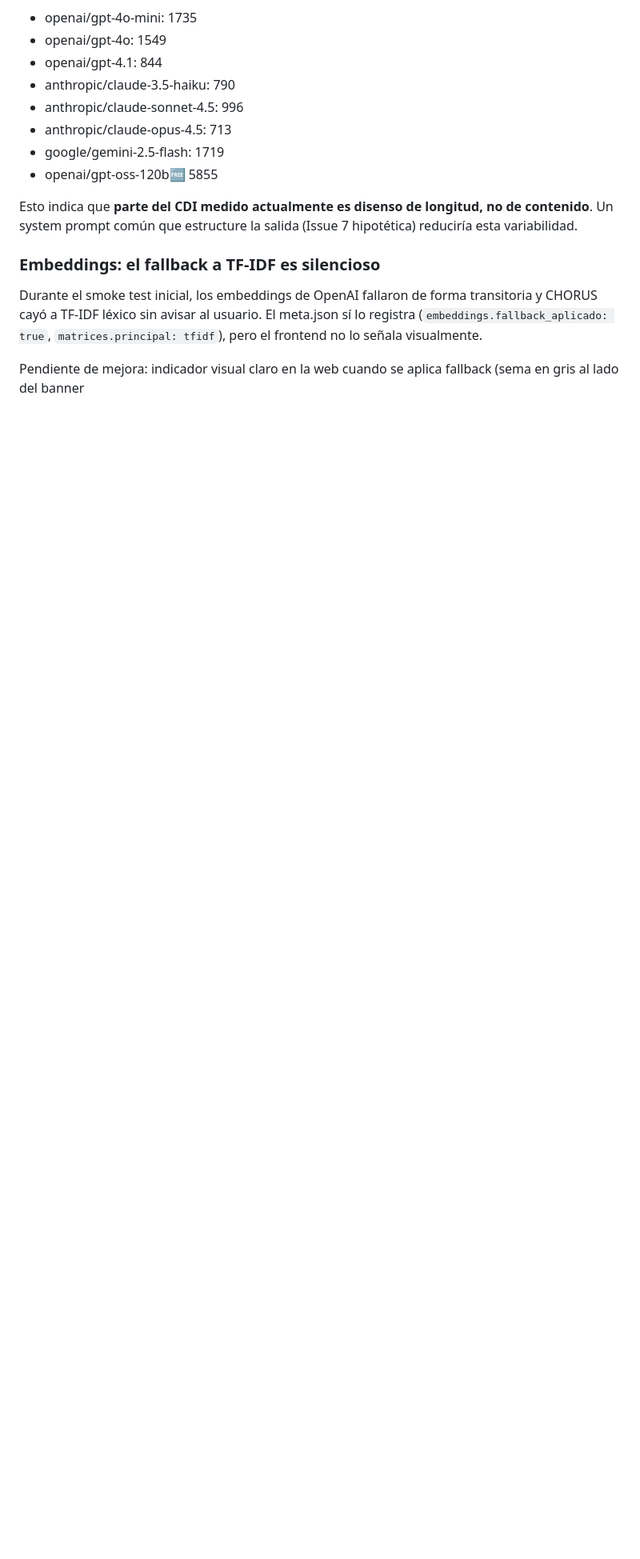
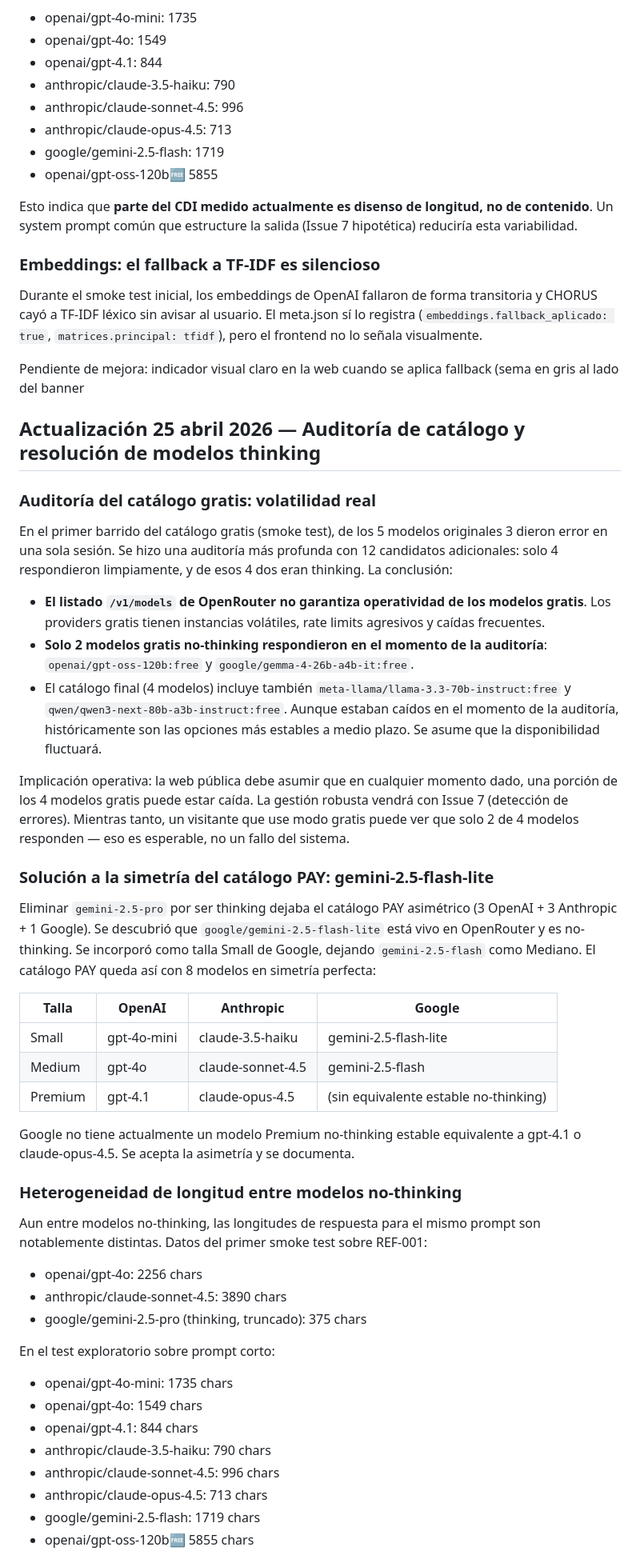
Before and after one commit to mariovegabarbas/CHORUS-Clinical-Heterogeneous-Orchestration, a Markdown page: docs/SMOKE_TEST_FINDINGS.md, the part around one of its changes. Shown at 80% size. Rendered like a GitHub page; blank space fills up the shorter version.

Commit message:
Findings: actualización tras auditoría de catálogo y cambios de modelos

```diff
--- a/docs/SMOKE_TEST_FINDINGS.md
+++ b/docs/SMOKE_TEST_FINDINGS.md
@@ -53,3 +53,47 @@ Esto indica que **parte del CDI medido actualmente es disenso de longitud, no de
 Durante el smoke test inicial, los embeddings de OpenAI fallaron de forma transitoria y CHORUS cayó a TF-IDF léxico sin avisar al usuario. El meta.json sí lo registra (`embeddings.fallback_aplicado: true`, `matrices.principal: tfidf`), pero el frontend no lo señala visualmente.
 
 Pendiente de mejora: indicador visual claro en la web cuando se aplica fallback (sema en gris al lado del banner
+
+## Actualización 25 abril 2026 — Auditoría de catálogo y resolución de modelos thinking
+
+### Auditoría del catálogo gratis: volatilidad real
+
+En el primer barrido del catálogo gratis (smoke test), de los 5 modelos originales 3 dieron error en una sola sesión. Se hizo una auditoría más profunda con 12 candidatos adicionales: solo 4 respondieron limpiamente, y de esos 4 dos eran thinking. La conclusión:
+
+- **El listado `/v1/models` de OpenRouter no garantiza operatividad de los modelos gratis**. Los providers gratis tienen instancias volátiles, rate limits agresivos y caídas frecuentes.
+- **Solo 2 modelos gratis no-thinking respondieron en el momento de la auditoría**: `openai/gpt-oss-120b:free` y `google/gemma-4-26b-a4b-it:free`.
+- El catálogo final (4 modelos) incluye también `meta-llama/llama-3.3-70b-instruct:free` y `qwen/qwen3-next-80b-a3b-instruct:free`. Aunque estaban caídos en el momento de la auditoría, históricamente son las opciones más estables a medio plazo. Se asume que la disponibilidad fluctuará.
+
+Implicación operativa: la web pública debe asumir que en cualquier momento dado, una porción de los 4 modelos gratis puede estar caída. La gestión robusta vendrá con Issue 7 (detección de errores). Mientras tanto, un visitante que use modo gratis puede ver que solo 2 de 4 modelos responden — eso es esperable, no un fallo del sistema.
+
+### Solución a la simetría del catálogo PAY: gemini-2.5-flash-lite
+
+Eliminar `gemini-2.5-pro` por ser thinking dejaba el catálogo PAY asimétrico (3 OpenAI + 3 Anthropic + 1 Google). Se descubrió que `google/gemini-2.5-flash-lite` está vivo en OpenRouter y es no-thinking. Se incorporó como talla Small de Google, dejando `gemini-2.5-flash` como Mediano. El catálogo PAY queda así con 8 modelos en simetría perfecta:
+
+| Talla | OpenAI | Anthropic | Google |
+|---|---|---|---|
+| Small | gpt-4o-mini | claude-3.5-haiku | gemini-2.5-flash-lite |
+| Medium | gpt-4o | claude-sonnet-4.5 | gemini-2.5-flash |
+| Premium | gpt-4.1 | claude-opus-4.5 | (sin equivalente estable no-thinking) |
+
+Google no tiene actualmente un modelo Premium no-thinking estable equivalente a gpt-4.1 o claude-opus-4.5. Se acepta la asimetría y se documenta.
+
+### Heterogeneidad de longitud entre modelos no-thinking
+
+Aun entre modelos no-thinking, las longitudes de respuesta para el mismo prompt son notablemente distintas. Datos del primer smoke test sobre REF-001:
+
+- openai/gpt-4o: 2256 chars
+- anthropic/claude-sonnet-4.5: 3890 chars
+- google/gemini-2.5-pro (thinking, truncado): 375 chars
+
+En el test exploratorio sobre prompt corto:
+
+- openai/gpt-4o-mini: 1735 chars
+- openai/gpt-4o: 1549 chars
+- openai/gpt-4.1: 844 chars
+- anthropic/claude-3.5-haiku: 790 chars
+- anthropic/claude-sonnet-4.5: 996 chars
+- anthropic/claude-opus-4.5: 713 chars
+- google/gemini-2.5-flash: 1719 chars
+- openai/gpt-oss-120b:free: 5855 chars
+
```
Also changed, not shown: other parts of docs/SMOKE_TEST_FINDINGS.md (+12 -0 lines).
